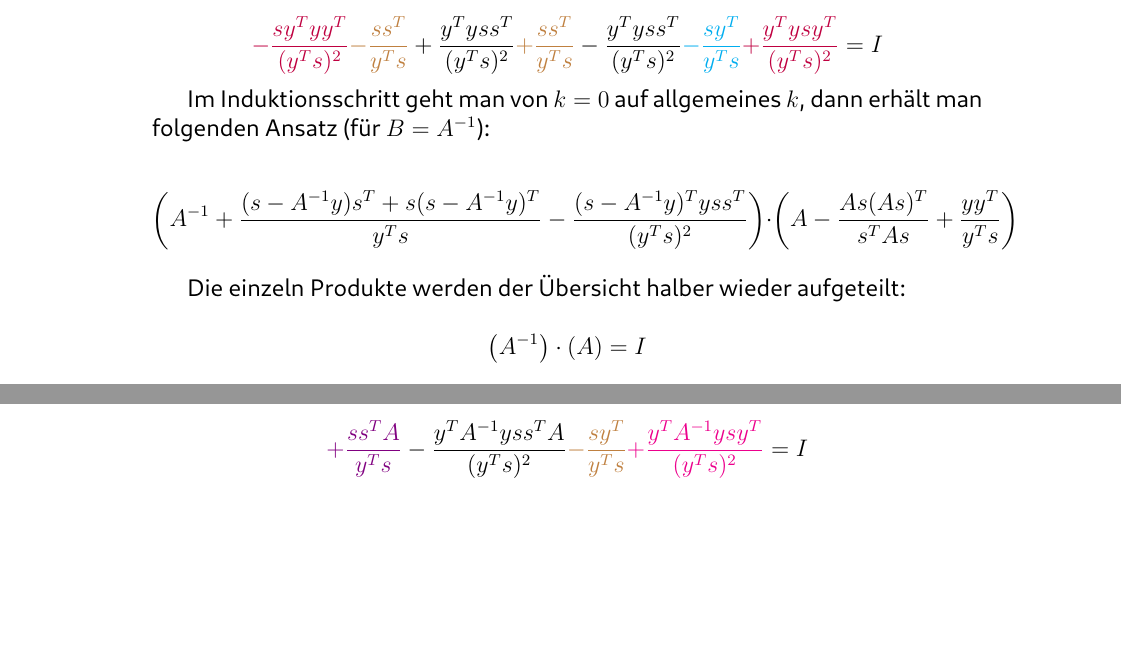
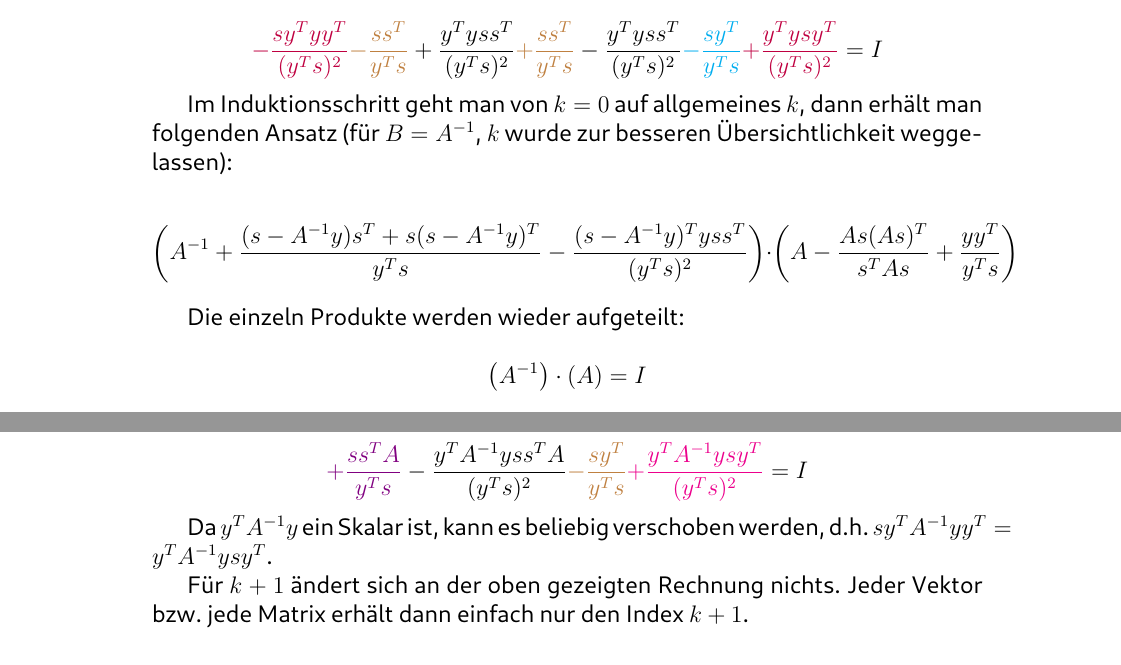
Before and after one commit to Bresenham/NumerischeOptimierung, a LaTeX document (Abgaben/Projekt_2/Ausarbeitung/abstracts.tex): two parts of pages 3 and 4 of 14 before the commit and two parts of pages 3 and 5 of 14 after it, joined at a grey line, cut so that both start at the same text, the shorter picture padded with empty space. The pictures show the PDF file Abgaben/Projekt_2/Ausarbeitung/abstracts.pdf that the author committed with the source.

Commit message:
Finished exercise 2

```diff
--- a/Abgaben/Projekt_2/Ausarbeitung/abstracts.tex
+++ b/Abgaben/Projekt_2/Ausarbeitung/abstracts.tex
@@ -130,11 +130,11 @@ Zusammenfassen:
 $$ I \textcolor{red}{-\frac{ss^T}{s^Ts}} \textcolor{blue}{+\frac{yy^T}{y^Ts}} \textcolor{green}{+\frac{ss^T}{y^Ts}} \textcolor{orange}{-\frac{ys^T}{y^Ts}} \textcolor{violet}{+\frac{ss^T}{y^Ts}} \textcolor{magenta}{-\frac{sy^T}{y^Ts}} \textcolor{green}{-\frac{ss^T}{y^Ts}} \textcolor{orange}{+\frac{ys^T}{y^Ts}} \textcolor{violet}{-\frac{ss^T}{y^Ts}} \textcolor{red}{+\frac{ss^T}{s^Ts}} \textcolor{magenta}{+\frac{sy^T}{y^Ts}} \textcolor{blue}{-\frac{yy^T}{y^Ts}} \textcolor{cyan}{+\frac{sy^T}{y^Ts}} $$
 $$ \textcolor{purple}{-\frac{sy^Tyy^T}{(y^Ts)^2}} \textcolor{brown}{-\frac{ss^T}{y^Ts}} + \frac{y^Tyss^T}{(y^Ts)^2} \textcolor{brown}{+\frac{ss^T}{y^Ts}} - \frac{y^Tyss^T}{(y^Ts)^2} \textcolor{cyan}{-\frac{sy^T}{y^Ts}} \textcolor{purple}{+\frac{y^Tysy^T}{(y^Ts)^2}} = I $$
 
-Im Induktionsschritt geht man von $k = 0$ auf allgemeines $k$, dann erhält man folgenden Ansatz (für $B = A^{-1}$):
+Im Induktionsschritt geht man von $k = 0$ auf allgemeines $k$, dann erhält man folgenden Ansatz (für $B = A^{-1}$, $k$ wurde zur besseren Übersichtlichkeit weggelassen):
 
 $$\left(A^{-1} + \frac{(s - A^{-1}y)s^T + s(s - A^{-1}y)^T}{y^Ts} - \frac{(s - A^{-1}y)^Tyss^T}{(y^Ts)^2} \right) \cdot \left(A - \frac{As(As)^T}{s^TAs} + \frac{yy^T}{y^Ts} \right) $$
 
-Die einzeln Produkte werden der Übersicht halber wieder aufgeteilt:
+Die einzeln Produkte werden wieder aufgeteilt:
 
 $$\left(A^{-1} \right)\cdot \left(A \right) = I$$
 
@@ -178,9 +178,13 @@ Zusammenfassen
 
 $$ I \textcolor{red}{-\frac{ss^TA}{s^TAs}} \textcolor{blue}{+\frac{A^{-1}yy^T}{y^Ts}} \textcolor{green}{+\frac{ss^TA}{y^Ts}} \textcolor{purple}{-\frac{A^{-1}ys^TA}{y^Ts}} \textcolor{cyan}{+\frac{ss^TA}{y^Ts}} \textcolor{orange}{-\frac{sy^T}{y^Ts}} \textcolor{green}{-\frac{ss^TA}{y^Ts}}  \textcolor{purple}{+\frac{A^{-1}ys^TA}{y^Ts}} \textcolor{cyan}{-\frac{ss^TA}{y^Ts}} $$
 
-$$ \textcolor{red}{+\frac{ss^TA}{s^TAs}} \textcolor{orange}{+\frac{sy^T}{y^Ts}} \textcolor{blue}{-\frac{A^{-1}yy^T}{y^Ts}} \textcolor{brown}{+\frac{sy^T}{y^Ts}} \textcolor{magenta}{-\frac{sy^TA^{-1}yy^T}{(y^Ts)^2}} \textcolor{violet}{-\frac{ss^TA}{y^Ts}} + \frac{y^TA^{-1}yss^TA}{(y^Ts)^2}  $$
+$$ \textcolor{red}{+\frac{ss^TA}{s^TAs}} \textcolor{orange}{+\frac{sy^T}{y^Ts}} \textcolor{blue}{-\frac{A^{-1}yy^T}{y^Ts}} \textcolor{brown}{+\frac{sy^T}{y^Ts}} \textcolor{magenta}{-\frac{sy^TA^{-1}yy^T}{(y^Ts)^2}} \textcolor{violet}{-\frac{ss^TA}{y^Ts}} + \frac{y^TA^{-1}yss^TA}{(y^Ts)^2} $$
 
 $$ \textcolor{violet}{+\frac{ss^TA}{y^Ts}} - \frac{y^TA^{-1}yss^TA}{(y^Ts)^2} \textcolor{brown}{-\frac{sy^T}{y^Ts}} \textcolor{magenta}{+\frac{y^TA^{-1}ysy^T}{(y^Ts)^2}} = I $$
+
+Da $y^TA^{-1}y$ ein Skalar ist, kann es beliebig verschoben werden, d.h. $sy^TA^{-1}yy^T = y^TA^{-1}ysy^T$.
+
+Für $k + 1$ ändert sich an der oben gezeigten Rechnung nichts. Jeder Vektor bzw. jede Matrix erhält dann einfach nur den Index $k + 1$.
 
 \subsubsection{Aufgabe 3}
 Wenn die Suchrichtung des BFGS Verfahrens:
```
Also changed, not shown: Abgaben/Projekt_2/Ausarbeitung/abstracts.pdf, 4 other files.
